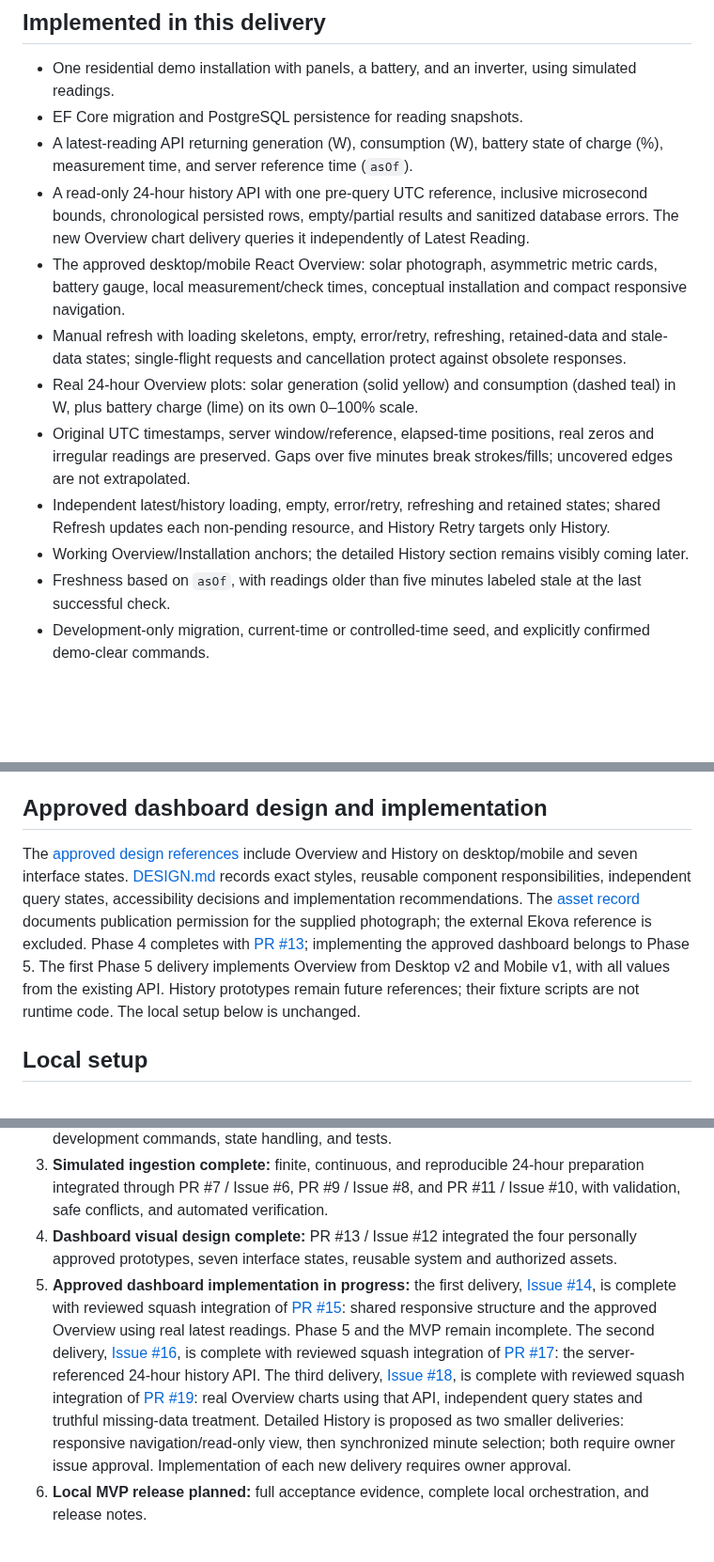
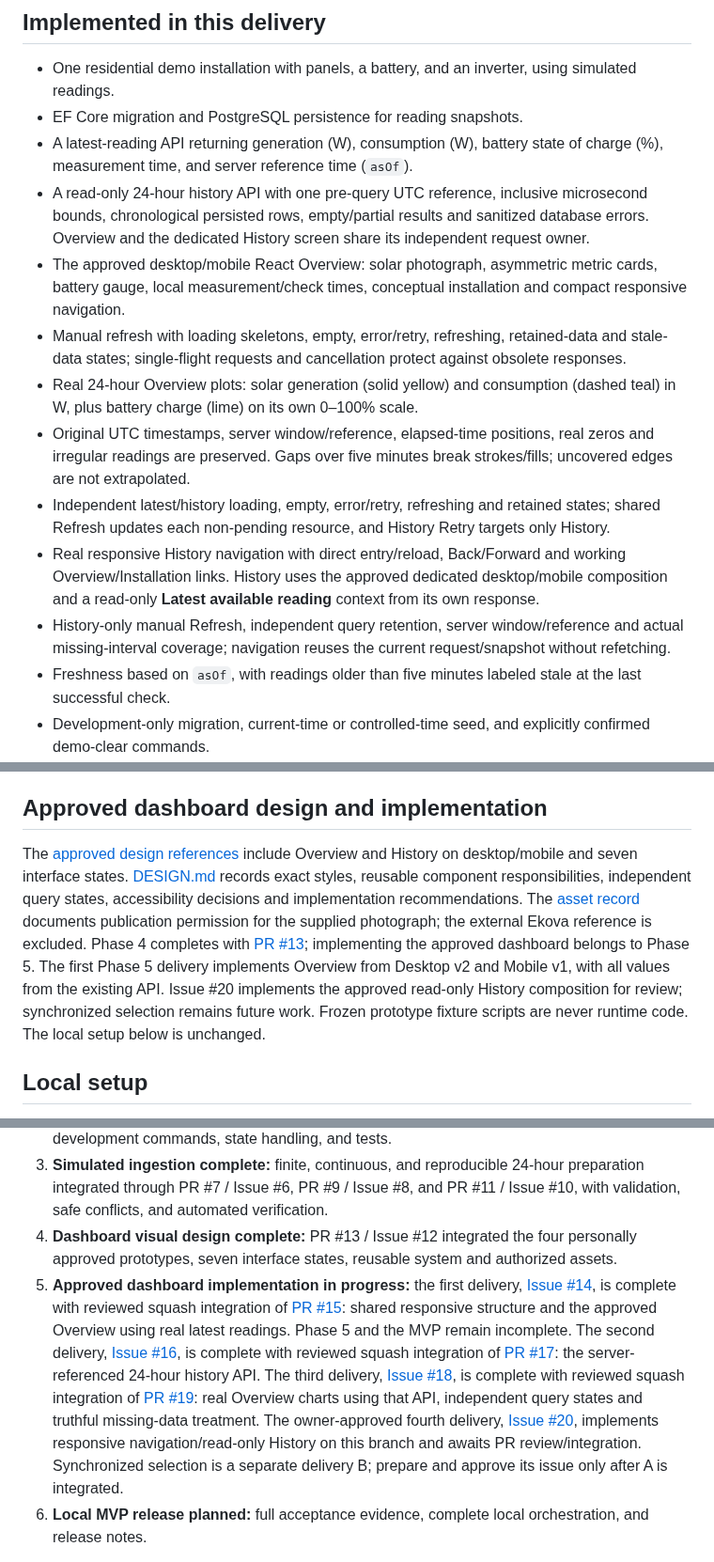
Before and after one commit to libanlsilva/solarwatch, a Markdown page: README.md, 3 parts joined by grey strips. Shown at 94% size. Drawn GitHub-style; blank space fills up the shorter version.

```diff
--- a/README.md
+++ b/README.md
@@ -13,13 +13,14 @@ SolarWatch makes solar generation, household energy consumption, and battery cha
 - One residential demo installation with panels, a battery, and an inverter, using simulated readings.
 - EF Core migration and PostgreSQL persistence for reading snapshots.
 - A latest-reading API returning generation (W), consumption (W), battery state of charge (%), measurement time, and server reference time (`asOf`).
-- A read-only 24-hour history API with one pre-query UTC reference, inclusive microsecond bounds, chronological persisted rows, empty/partial results and sanitized database errors. The new Overview chart delivery queries it independently of Latest Reading.
+- A read-only 24-hour history API with one pre-query UTC reference, inclusive microsecond bounds, chronological persisted rows, empty/partial results and sanitized database errors. Overview and the dedicated History screen share its independent request owner.
 - The approved desktop/mobile React Overview: solar photograph, asymmetric metric cards, battery gauge, local measurement/check times, conceptual installation and compact responsive navigation.
 - Manual refresh with loading skeletons, empty, error/retry, refreshing, retained-data and stale-data states; single-flight requests and cancellation protect against obsolete responses.
 - Real 24-hour Overview plots: solar generation (solid yellow) and consumption (dashed teal) in W, plus battery charge (lime) on its own 0–100% scale.
 - Original UTC timestamps, server window/reference, elapsed-time positions, real zeros and irregular readings are preserved. Gaps over five minutes break strokes/fills; uncovered edges are not extrapolated.
 - Independent latest/history loading, empty, error/retry, refreshing and retained states; shared Refresh updates each non-pending resource, and History Retry targets only History.
-- Working Overview/Installation anchors; the detailed History section remains visibly coming later.
+- Real responsive History navigation with direct entry/reload, Back/Forward and working Overview/Installation links. History uses the approved dedicated desktop/mobile composition and a read-only **Latest available reading** context from its own response.
+- History-only manual Refresh, independent query retention, server window/reference and actual missing-interval coverage; navigation reuses the current request/snapshot without refetching.
 - Freshness based on `asOf`, with readings older than five minutes labeled stale at the last successful check.
 - Development-only migration, current-time or controlled-time seed, and explicitly confirmed demo-clear commands.
 - A local Development-only ingestion endpoint with field validation and PostgreSQL-enforced duplicate conflicts, including concurrent requests.
@@ -107,7 +114,7 @@ See the [latest-reading contract](docs/architecture/latest-reading.md), [24-hour
 
 ## Approved dashboard design and implementation
 
-The [approved design references](docs/design/README.md) include Overview and History on desktop/mobile and seven interface states. [DESIGN.md](docs/design/DESIGN.md) records exact styles, reusable component responsibilities, independent query states, accessibility decisions and implementation recommendations. The [asset record](docs/design/ASSETS.md) documents publication permission for the supplied photograph; the external Ekova reference is excluded. Phase 4 completes with [PR #13](https://github.com/libanlsilva/solarwatch/pull/13); implementing the approved dashboard belongs to Phase 5. The first Phase 5 delivery implements Overview from Desktop v2 and Mobile v1, with all values from the existing API. History prototypes remain future references; their fixture scripts are not runtime code. The local setup below is unchanged.
+The [approved design references](docs/design/README.md) include Overview and History on desktop/mobile and seven interface states. [DESIGN.md](docs/design/DESIGN.md) records exact styles, reusable component responsibilities, independent query states, accessibility decisions and implementation recommendations. The [asset record](docs/design/ASSETS.md) documents publication permission for the supplied photograph; the external Ekova reference is excluded. Phase 4 completes with [PR #13](https://github.com/libanlsilva/solarwatch/pull/13); implementing the approved dashboard belongs to Phase 5. The first Phase 5 delivery implements Overview from Desktop v2 and Mobile v1, with all values from the existing API. Issue #20 implements the approved read-only History composition for review; synchronized selection remains future work. Frozen prototype fixture scripts are never runtime code. The local setup below is unchanged.
 
 ## Local setup
 
@@ -291,7 +302,7 @@ These are individual local validation measurements, not benchmarks or performanc
 2. **Persisted latest reading complete:** PR #5 integrated PostgreSQL → API → React, development commands, state handling, and tests.
 3. **Simulated ingestion complete:** finite, continuous, and reproducible 24-hour preparation integrated through PR #7 / Issue #6, PR #9 / Issue #8, and PR #11 / Issue #10, with validation, safe conflicts, and automated verification.
 4. **Dashboard visual design complete:** PR #13 / Issue #12 integrated the four personally approved prototypes, seven interface states, reusable system and authorized assets.
-5. **Approved dashboard implementation in progress:** the first delivery, [Issue #14](https://github.com/libanlsilva/solarwatch/issues/14), is complete with reviewed squash integration of [PR #15](https://github.com/libanlsilva/solarwatch/pull/15): shared responsive structure and the approved Overview using real latest readings. Phase 5 and the MVP remain incomplete. The second delivery, [Issue #16](https://github.com/libanlsilva/solarwatch/issues/16), is complete with reviewed squash integration of [PR #17](https://github.com/libanlsilva/solarwatch/pull/17): the server-referenced 24-hour history API. The third delivery, [Issue #18](https://github.com/libanlsilva/solarwatch/issues/18), is complete with reviewed squash integration of [PR #19](https://github.com/libanlsilva/solarwatch/pull/19): real Overview charts using that API, independent query states and truthful missing-data treatment. Detailed History is proposed as two smaller deliveries: responsive navigation/read-only view, then synchronized minute selection; both require owner issue approval. Implementation of each new delivery requires owner approval.
+5. **Approved dashboard implementation in progress:** the first delivery, [Issue #14](https://github.com/libanlsilva/solarwatch/issues/14), is complete with reviewed squash integration of [PR #15](https://github.com/libanlsilva/solarwatch/pull/15): shared responsive structure and the approved Overview using real latest readings. Phase 5 and the MVP remain incomplete. The second delivery, [Issue #16](https://github.com/libanlsilva/solarwatch/issues/16), is complete with reviewed squash integration of [PR #17](https://github.com/libanlsilva/solarwatch/pull/17): the server-referenced 24-hour history API. The third delivery, [Issue #18](https://github.com/libanlsilva/solarwatch/issues/18), is complete with reviewed squash integration of [PR #19](https://github.com/libanlsilva/solarwatch/pull/19): real Overview charts using that API, independent query states and truthful missing-data treatment. The owner-approved fourth delivery, [Issue #20](https://github.com/libanlsilva/solarwatch/issues/20), implements responsive navigation/read-only History on this branch and awaits PR review/integration. Synchronized selection is a separate delivery B; prepare and approve its issue only after A is integrated.
 6. **Local MVP release planned:** full acceptance evidence, complete local orchestration, and release notes.
 
 Use the frozen approved designs and [DESIGN.md](docs/design/DESIGN.md) throughout Phase 5. The first Overview delivery used existing React/TypeScript and CSS. The owner-approved chart delivery adds Recharts after compatibility, license, bundle and interaction evaluation; no UI framework is needed. More realistic simulator patterns remain separate future work; the generator is unchanged.
```
Also changed, not shown: other parts of README.md (+14 -4 lines), docs/DEVELOPMENT_PLAN.md (+5 -5 lines), docs/architecture/history-view.md (added, +78 -0 lines), docs/design/ASSETS.md (+4 -0 lines), docs/screenshots/history-desktop.png (added), docs/screenshots/history-mobile-full.png (added), docs/screenshots/history-mobile.png (added), docs/screenshots/history-partial-desktop.png (added), docs/screenshots/history-partial-mobile-full.png (added), docs/screenshots/history-partial-mobile.png (added).
